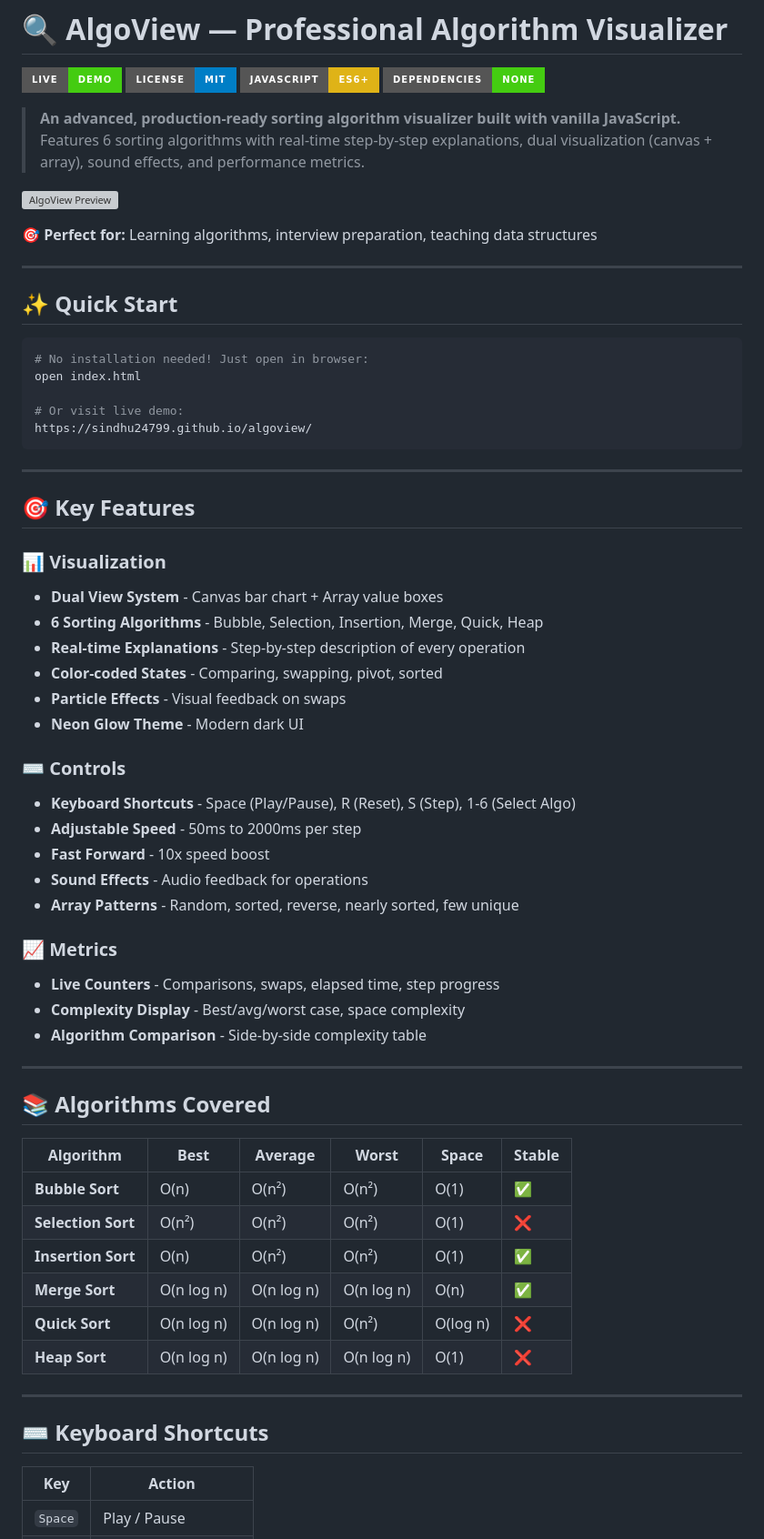
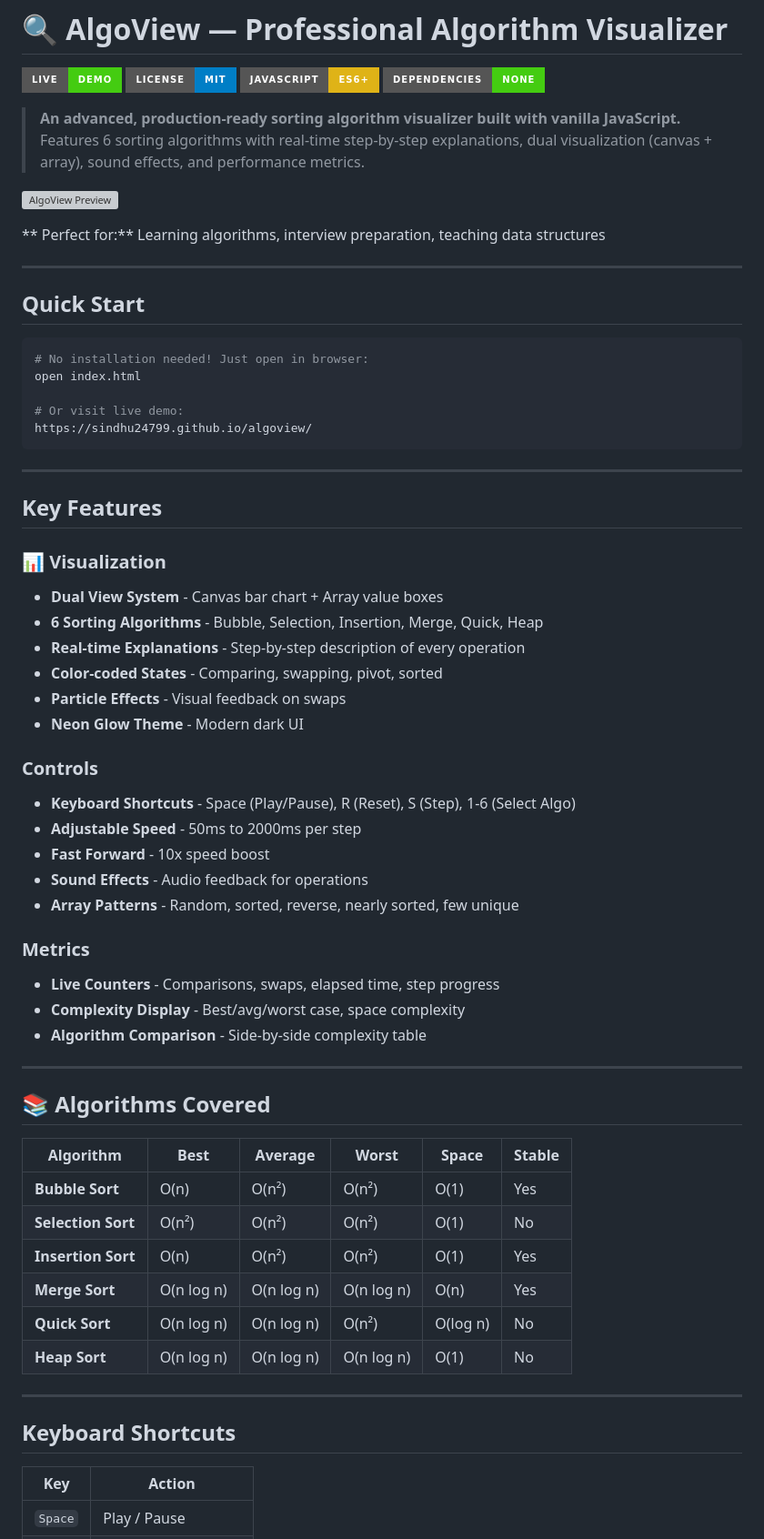
Before and after one commit to sindhu24799/AlgoView, a Markdown page: README.md, the part around one of its changes. Shown at 91% size. Drawn GitHub-style; badges without logos; grey boxes are pictures that could not be loaded.

Commit message:
Update README with improved formatting and content
Co-authored-by: Qwen-Coder <qwen-coder@alibabacloud.com>

````diff
--- a/README.md
+++ b/README.md
@@ -9,11 +9,11 @@
 
 ![AlgoView Preview](assets/preview.png)
 
-**🎯 Perfect for:** Learning algorithms, interview preparation, teaching data structures
+** Perfect for:** Learning algorithms, interview preparation, teaching data structures
 
 ---
 
-## ✨ Quick Start
+## Quick Start
 
 ```bash
 # No installation needed! Just open in browser:
@@ -25,7 +25,7 @@ https://sindhu24799.github.io/algoview/
 
 ---
 
-## 🎯 Key Features
+## Key Features
 
 ### 📊 Visualization
 - **Dual View System** - Canvas bar chart + Array value boxes
@@ -35,14 +35,14 @@ https://sindhu24799.github.io/algoview/
 - **Particle Effects** - Visual feedback on swaps
 - **Neon Glow Theme** - Modern dark UI
 
-### ⌨️ Controls
+###  Controls
 - **Keyboard Shortcuts** - Space (Play/Pause), R (Reset), S (Step), 1-6 (Select Algo)
 - **Adjustable Speed** - 50ms to 2000ms per step
 - **Fast Forward** - 10x speed boost
 - **Sound Effects** - Audio feedback for operations
 - **Array Patterns** - Random, sorted, reverse, nearly sorted, few unique
 
-### 📈 Metrics
+### Metrics
 - **Live Counters** - Comparisons, swaps, elapsed time, step progress
 - **Complexity Display** - Best/avg/worst case, space complexity
 - **Algorithm Comparison** - Side-by-side complexity table
@@ -53,16 +53,16 @@ https://sindhu24799.github.io/algoview/
 
 | Algorithm | Best | Average | Worst | Space | Stable |
 |-----------|------|---------|-------|-------|--------|
-| **Bubble Sort** | O(n) | O(n²) | O(n²) | O(1) | ✅ |
-| **Selection Sort** | O(n²) | O(n²) | O(n²) | O(1) | ❌ |
-| **Insertion Sort** | O(n) | O(n²) | O(n²) | O(1) | ✅ |
-| **Merge Sort** | O(n log n) | O(n log n) | O(n log n) | O(n) | ✅ |
-| **Quick Sort** | O(n log n) | O(n log n) | O(n²) | O(log n) | ❌ |
-| **Heap Sort** | O(n log n) | O(n log n) | O(n log n) | O(1) | ❌ |
+| **Bubble Sort** | O(n) | O(n²) | O(n²) | O(1) | Yes |
+| **Selection Sort** | O(n²) | O(n²) | O(n²) | O(1) | No |
+| **Insertion Sort** | O(n) | O(n²) | O(n²) | O(1) | Yes |
+| **Merge Sort** | O(n log n) | O(n log n) | O(n log n) | O(n) | Yes|
+| **Quick Sort** | O(n log n) | O(n log n) | O(n²) | O(log n) | No |
+| **Heap Sort** | O(n log n) | O(n log n) | O(n log n) | O(1) | No |
 
 ---
 
-## ⌨️ Keyboard Shortcuts
+##  Keyboard Shortcuts
 
 | Key | Action |
 |-----|--------|
````
Also changed, not shown: other parts of README.md (+27 -27 lines).
